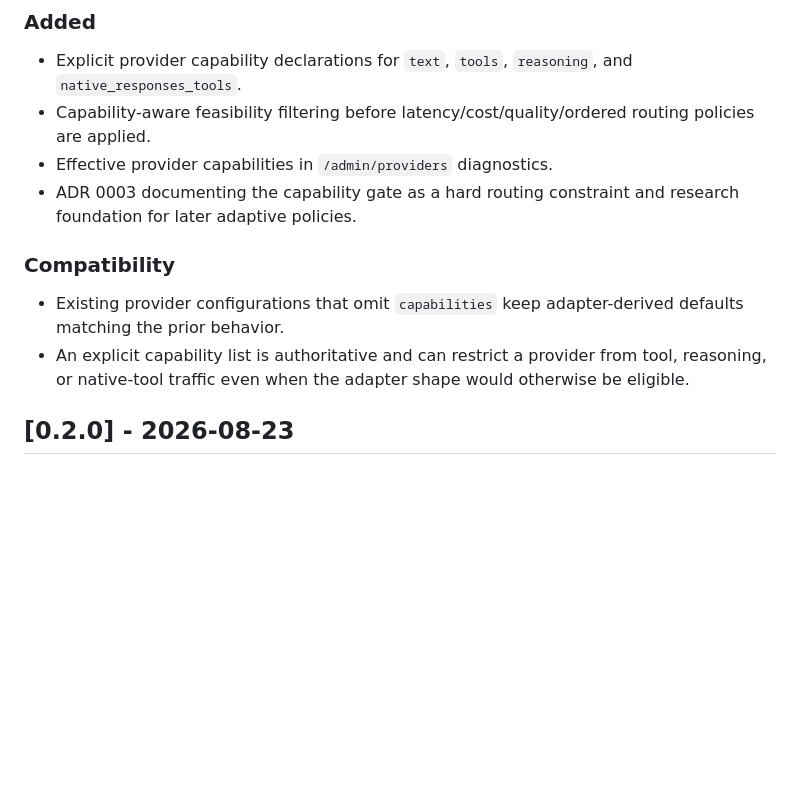
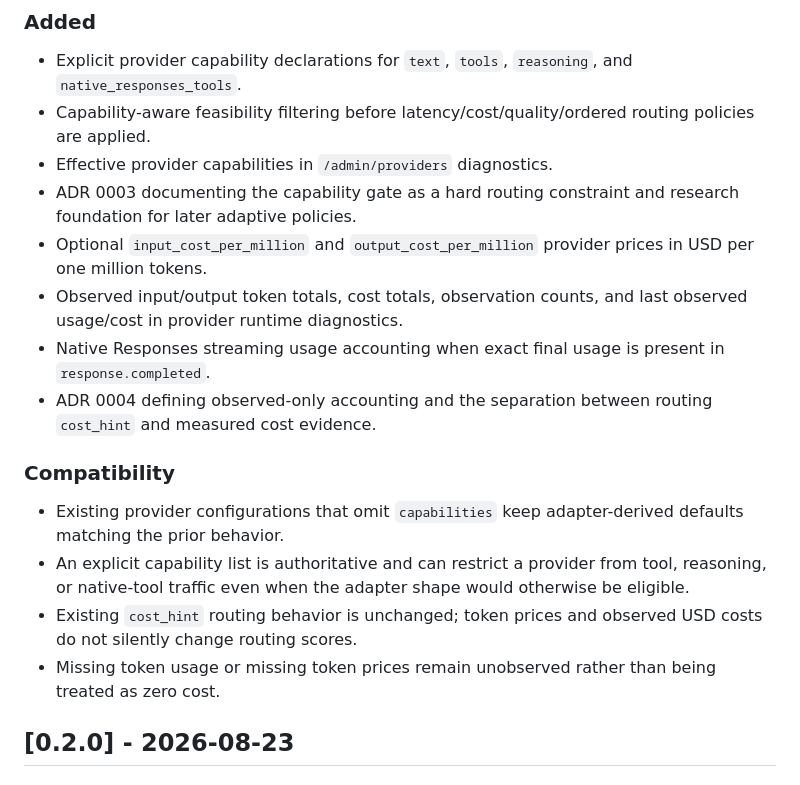
Before and after one commit to FaramarzKowsari/agentmesh-gateway, a Markdown page: CHANGELOG.md, the part around the change. GitHub-like rendering; blank space fills up the shorter version.

Commit message:
docs: record observed token cost accounting

```diff
--- a/CHANGELOG.md
+++ b/CHANGELOG.md
@@ -10,11 +10,17 @@ All notable changes to AgentMesh Gateway are documented in this file.
 - Capability-aware feasibility filtering before latency/cost/quality/ordered routing policies are applied.
 - Effective provider capabilities in `/admin/providers` diagnostics.
 - ADR 0003 documenting the capability gate as a hard routing constraint and research foundation for later adaptive policies.
+- Optional `input_cost_per_million` and `output_cost_per_million` provider prices in USD per one million tokens.
+- Observed input/output token totals, cost totals, observation counts, and last observed usage/cost in provider runtime diagnostics.
+- Native Responses streaming usage accounting when exact final usage is present in `response.completed`.
+- ADR 0004 defining observed-only accounting and the separation between routing `cost_hint` and measured cost evidence.
 
 ### Compatibility
 
 - Existing provider configurations that omit `capabilities` keep adapter-derived defaults matching the prior behavior.
 - An explicit capability list is authoritative and can restrict a provider from tool, reasoning, or native-tool traffic even when the adapter shape would otherwise be eligible.
+- Existing `cost_hint` routing behavior is unchanged; token prices and observed USD costs do not silently change routing scores.
+- Missing token usage or missing token prices remain unobserved rather than being treated as zero cost.
 
 ## [0.2.0] - 2026-08-23
 
```
